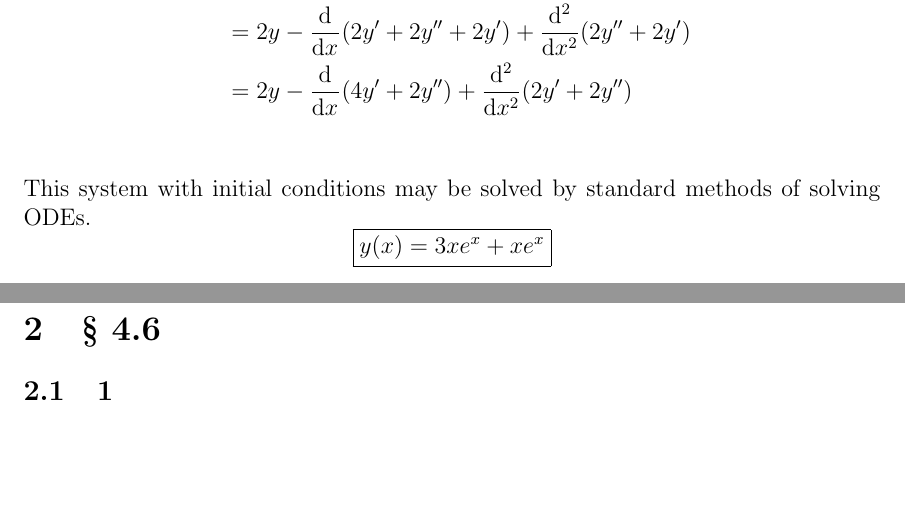
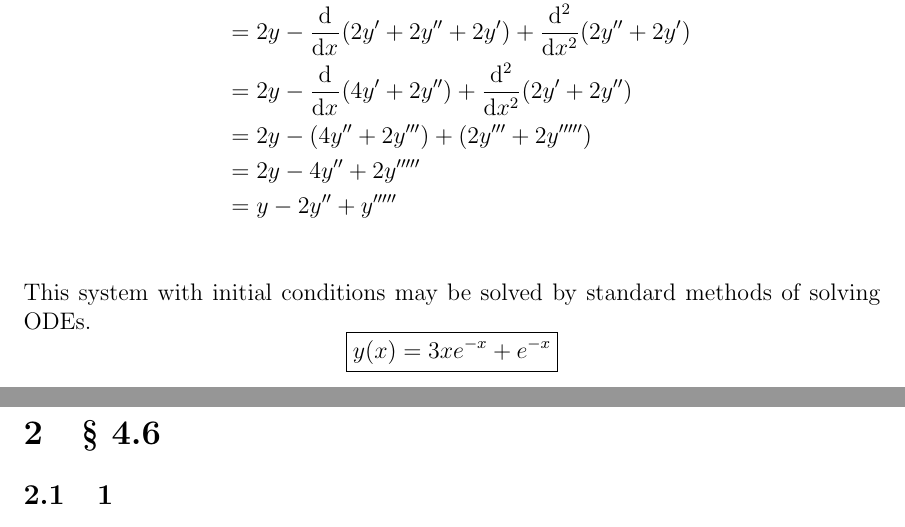
Before and after one commit to hershal/m374m, a LaTeX problem sheet (homeworks/hw12/hw12.tex): two parts of pages 4 and 5 of 7, joined at a grey line, cut so that both start at the same text, the shorter picture padded with empty space. Compiled offline with pdfLaTeX; a LaTeX package or settings file that is missing is left out.

Commit message:
hw12/4.4.1e: fixed

```diff
--- a/homeworks/hw12/hw12.tex
+++ b/homeworks/hw12/hw12.tex
@@ -65,11 +65,14 @@ The Euler equation turns out to be
   0 &= L_y - \od{}{x}L_{y'} + \od[2]{}{x}L_{y''} \\
     &= 2y - \od{}{x}(2y'+2y''+2y') + \od[2]{}{x}(2y''+2y') \\
     &= 2y - \od{}{x}(4y'+2y'') + \od[2]{}{x}(2y'+2y'') \\
+    &= 2y - (4y''+2y''') + (2y'''+2y''''') \\
+    &= 2y - 4y'' + 2y''''' \\
+    &= y - 2y'' + y''''' \\
 \end{align*}
 This system with initial conditions may be solved by standard methods of solving
 ODEs.
 \begin{equation*}
-  \boxed{y(x) = 3xe^x+xe^x}
+  \boxed{y(x) = 3xe^{-x}+e^{-x}}
 \end{equation*}
 
 \section{\S~4.6}
```
